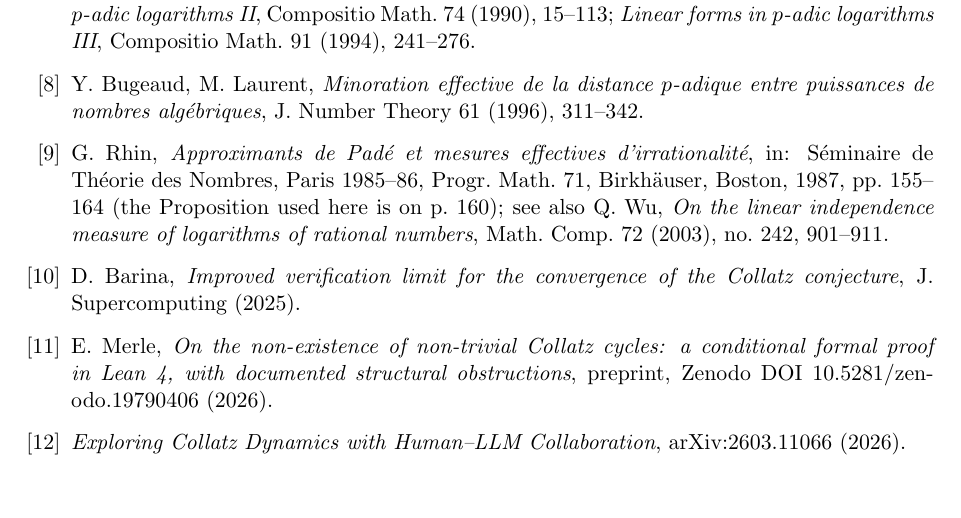
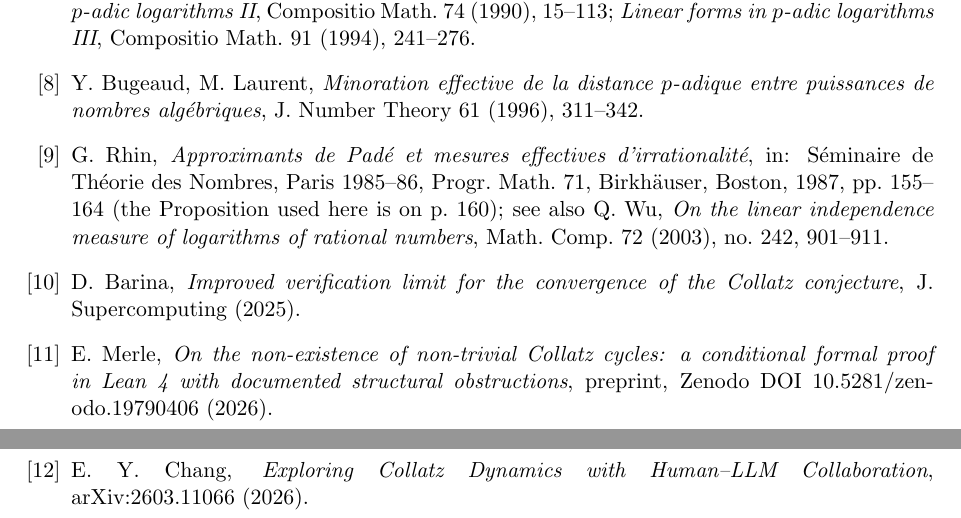
Before and after one commit to macindoe/collatz, a LaTeX paper (paper/collatz-reduced-v3.tex): part of page 12 of 12 before the commit and two parts of pages 12 and 13 of 13 after it, the two joined at a grey line, cut so that both start at the same text, the shorter picture padded with empty space. Compiled offline with pdfLaTeX.

Commit message:
Citation audit, must-fixes: llmcollatz gains its author, merle loses a stray comma
Both established against authoritative records in the v3 citation audit
(briefs/v3-citation-audit-findings.md):

- llmcollatz was cited with no author at all. The arXiv API and abstract page
  for 2603.11066 give a sole author, Edward Y. Chang (submitted 2026-03-10;
  math.DS, cs.AI, cs.HC). Distinct work from the merle entry -- different
  author, venue, and month; the two are not conflated.

- merle quoted the Zenodo title with a comma before "with documented" that the
  record (zenodo.org/records/19790406) does not carry. A quoted title should
  match the record.

No other bibliography field is touched by this commit.

Co-Authored-By: Claude Opus 5 (1M context) <noreply@anthropic.com>

```diff
--- a/paper/collatz-reduced-v3.tex
+++ b/paper/collatz-reduced-v3.tex
@@ -273,8 +273,8 @@ This work was developed through extensive AI-assisted research over three years
 \bibitem{bl} Y.~Bugeaud, M.~Laurent, \emph{Minoration effective de la distance $p$-adique entre puissances de nombres alg\'ebriques}, J.\ Number Theory 61 (1996), 311--342.
 \bibitem{rhin} G.~Rhin, \emph{Approximants de Pad\'e et mesures effectives d'irrationalit\'e}, in: S\'eminaire de Th\'eorie des Nombres, Paris 1985--86, Progr.\ Math.\ 71, Birkh\"auser, Boston, 1987, pp.\ 155--164 (the Proposition used here is on p.~160); see also Q.~Wu, \emph{On the linear independence measure of logarithms of rational numbers}, Math.\ Comp.\ 72 (2003), no.\ 242, 901--911.
 \bibitem{barina} D.~Barina, \emph{Improved verification limit for the convergence of the Collatz conjecture}, J.\ Supercomputing (2025).
-\bibitem{merle} E.~Merle, \emph{On the non-existence of non-trivial Collatz cycles: a conditional formal proof in Lean 4, with documented structural obstructions}, preprint, Zenodo DOI 10.5281/zenodo.19790406 (2026).
-\bibitem{llmcollatz} \emph{Exploring Collatz Dynamics with Human--LLM Collaboration}, arXiv:2603.11066 (2026).
+\bibitem{merle} E.~Merle, \emph{On the non-existence of non-trivial Collatz cycles: a conditional formal proof in Lean 4 with documented structural obstructions}, preprint, Zenodo DOI 10.5281/zenodo.19790406 (2026).
+\bibitem{llmcollatz} E.~Y.~Chang, \emph{Exploring Collatz Dynamics with Human--LLM Collaboration}, arXiv:2603.11066 (2026).
 \end{thebibliography}
 
 \end{document}
```
